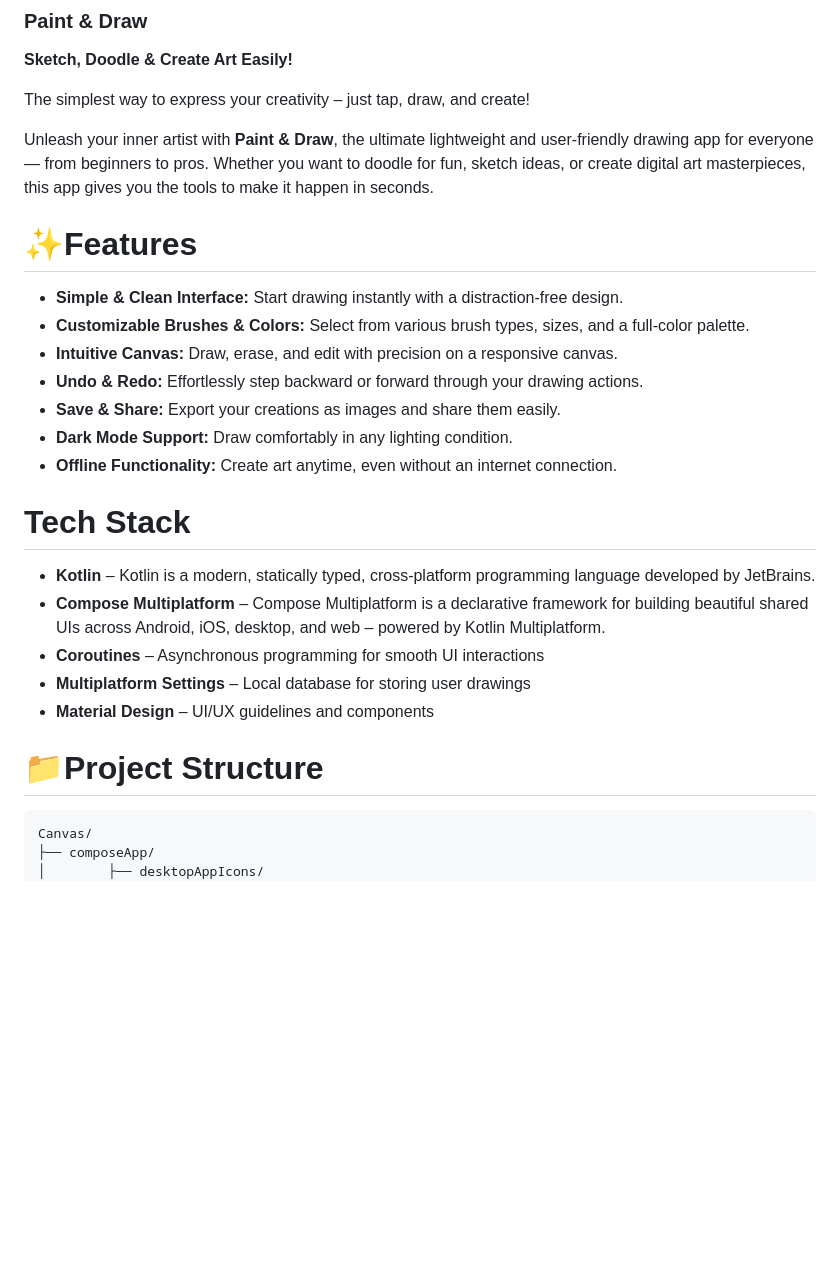
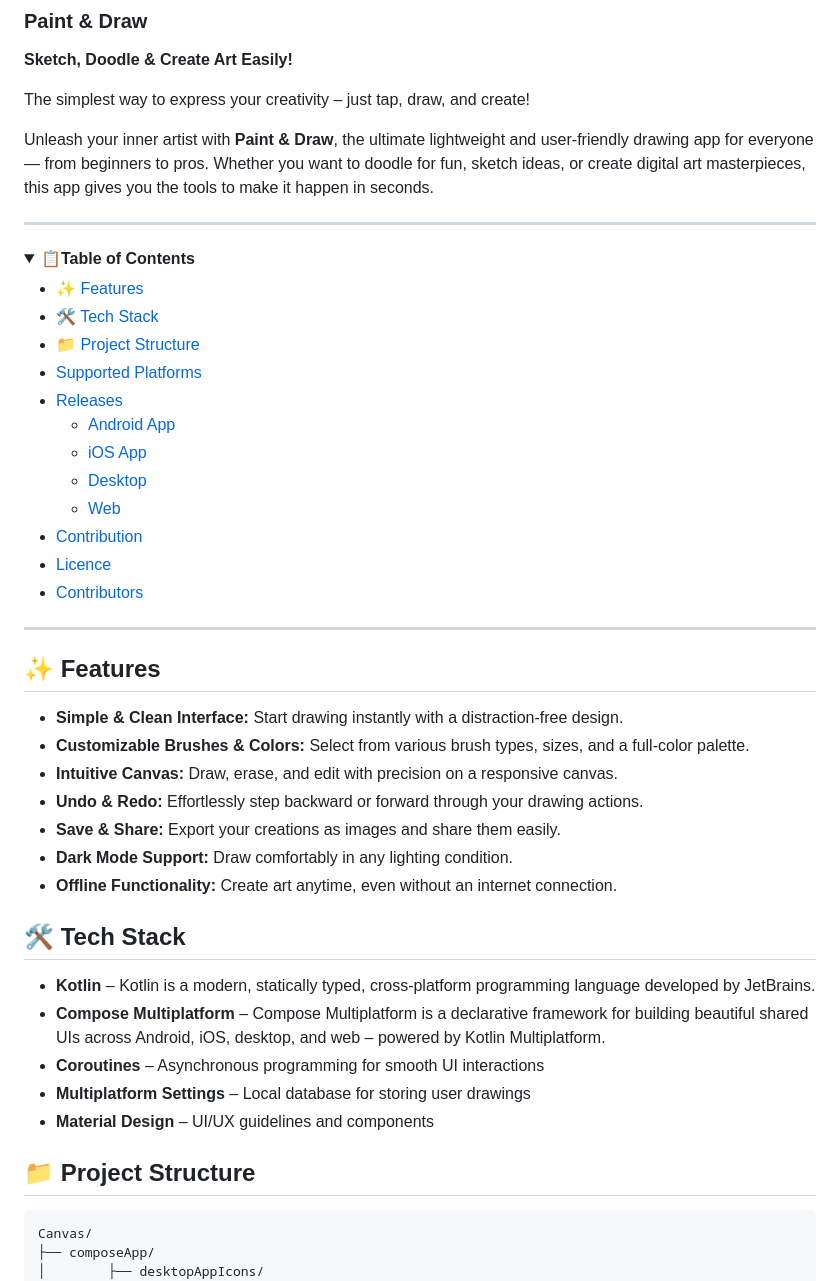
Before and after one commit to Rajkumarbhakta/Canvas, a Markdown page: README.MD, the part around one of its changes. GitHub-like rendering; folded sections open; blank space fills up the shorter version.

Commit message:
Added table of contents with Toggle Button in README

````diff
--- a/README.MD
+++ b/README.MD
@@ -12,8 +12,30 @@ The simplest way to express your creativity – just tap, draw, and create!
 
 Unleash your inner artist with **Paint & Draw**, the ultimate lightweight and user-friendly drawing app for everyone — from beginners to pros. Whether you want to doodle for fun, sketch ideas, or create digital art masterpieces, this app gives you the tools to make it happen in seconds.
 
+---
 
-# ✨Features
+<details>
+<summary><strong>📋Table of Contents</strong></summary>
+
+- [✨ Features](#features)
+- [🛠 Tech Stack](#-tech-stack)
+- [📁 Project Structure](#-project-structure)
+- [Supported Platforms](#supported-platforms)
+- [Releases](#releases)
+  - [Android App](#android-app)
+  - [iOS App](#ios-app)
+  - [Desktop](#desktop)
+  - [Web](#web)
+- [Contribution](#contribution)
+- [Licence](#licence)
+- [Contributors](#contributors)
+
+</details>
+
+---
+
+## ✨ Features
+
 - **Simple & Clean Interface:** Start drawing instantly with a distraction-free design.
 - **Customizable Brushes & Colors:** Select from various brush types, sizes, and a full-color palette.
 - **Intuitive Canvas:** Draw, erase, and edit with precision on a responsive canvas.
@@ -22,7 +44,7 @@ Unleash your inner artist with **Paint & Draw**, the ultimate lightweight and us
 - **Dark Mode Support:** Draw comfortably in any lighting condition.
 - **Offline Functionality:** Create art anytime, even without an internet connection.
 
-# Tech Stack
+## 🛠 Tech Stack
 
 - **Kotlin** – Kotlin is a modern, statically typed, cross-platform programming language developed by JetBrains.
 - **Compose Multiplatform** – Compose Multiplatform is a declarative framework for building beautiful shared UIs across Android, iOS, desktop, and web – powered by Kotlin Multiplatform.
@@ -30,7 +52,7 @@ Unleash your inner artist with **Paint & Draw**, the ultimate lightweight and us
 - **Multiplatform Settings** – Local database for storing user drawings
 - **Material Design** – UI/UX guidelines and components
 
-# 📁Project Structure
+## 📁 Project Structure
 
 ```bash
 Canvas/
````
Also changed, not shown: other parts of README.MD (+14 -9 lines).
